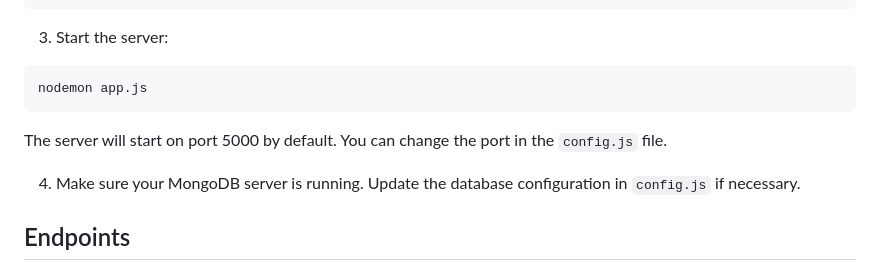
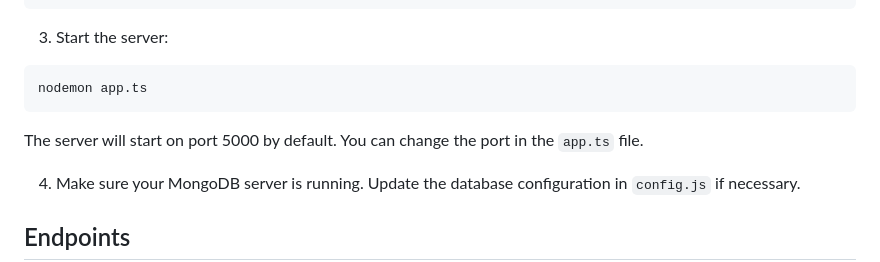
Before and after one commit to zigyprints/backendDevelopmentApplications, a Markdown page: README.md, the part around the change. GitHub-like rendering.

````diff
--- a/README.md
+++ b/README.md
@@ -37,10 +37,10 @@ npm install
 3. Start the server:
 
 ```
-nodemon app.js
+nodemon app.ts
 ```
 
-The server will start on port 5000 by default. You can change the port in the `config.js` file.
+The server will start on port 5000 by default. You can change the port in the `app.ts` file.
 
 4. Make sure your MongoDB server is running. Update the database configuration in `config.js` if necessary.
 
````
